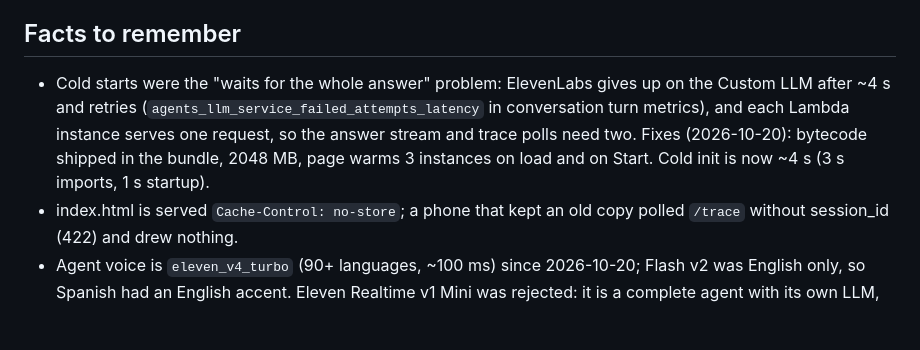
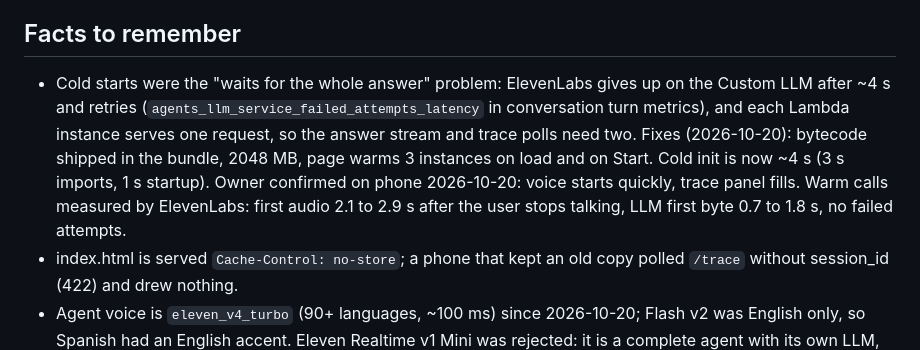
Before and after one commit to RonaldoJ24/voice-rag-agent, a Markdown page: STATE.md, the part around the change. Drawn GitHub-style; blank space fills up the shorter version.

Commit message:
docs: record the confirmed phone test and warm latency

```diff
--- a/STATE.md
+++ b/STATE.md
@@ -30,7 +30,7 @@ Where the build stands, so any session can resume. Update after every milestone.
 - Set a $50 spend limit in the Anthropic Console.
 
 ## Facts to remember
-- Cold starts were the "waits for the whole answer" problem: ElevenLabs gives up on the Custom LLM after ~4 s and retries (`agents_llm_service_failed_attempts_latency` in conversation turn metrics), and each Lambda instance serves one request, so the answer stream and trace polls need two. Fixes (2026-10-20): bytecode shipped in the bundle, 2048 MB, page warms 3 instances on load and on Start. Cold init is now ~4 s (3 s imports, 1 s startup).
+- Cold starts were the "waits for the whole answer" problem: ElevenLabs gives up on the Custom LLM after ~4 s and retries (`agents_llm_service_failed_attempts_latency` in conversation turn metrics), and each Lambda instance serves one request, so the answer stream and trace polls need two. Fixes (2026-10-20): bytecode shipped in the bundle, 2048 MB, page warms 3 instances on load and on Start. Cold init is now ~4 s (3 s imports, 1 s startup). Owner confirmed on phone 2026-10-20: voice starts quickly, trace panel fills. Warm calls measured by ElevenLabs: first audio 2.1 to 2.9 s after the user stops talking, LLM first byte 0.7 to 1.8 s, no failed attempts.
 - index.html is served `Cache-Control: no-store`; a phone that kept an old copy polled `/trace` without session_id (422) and drew nothing.
 - Agent voice is `eleven_v4_turbo` (90+ languages, ~100 ms) since 2026-10-20; Flash v2 was English only, so Spanish had an English accent. Eleven Realtime v1 Mini was rejected: it is a complete agent with its own LLM, so Claude, search_docs and the trace panel would drop out.
 - ElevenLabs sends interrupted agent turns cut short, and internal search_docs calls never appear in the history. The prompt tells Claude not to comment on either.
```
